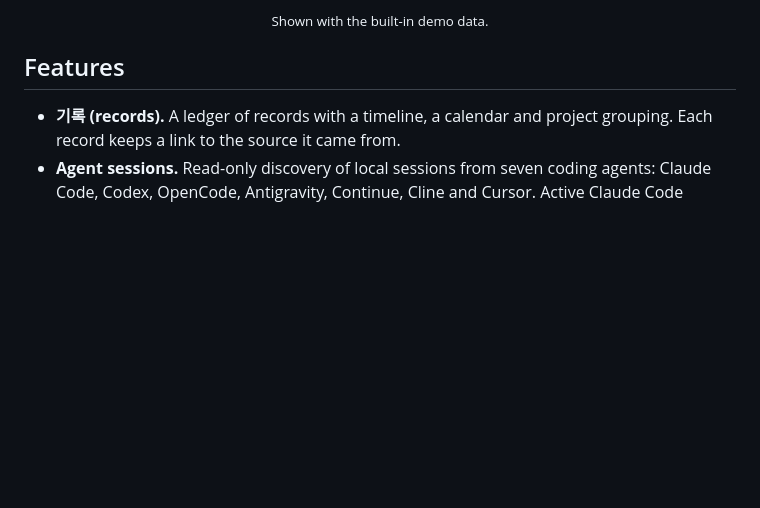
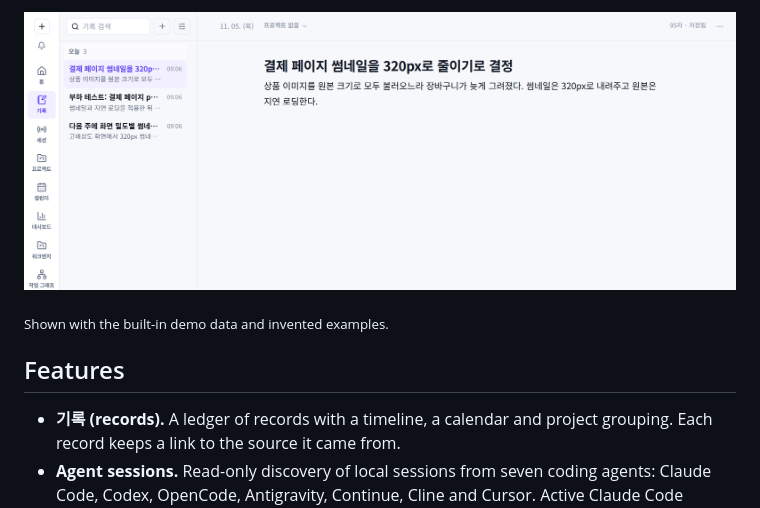
Before and after one commit to hey-mori/mori, a Markdown page: README.md, the part around one of its changes. Rendered like a GitHub page; pictures changed too: docs/assets/screenshots/mori-records.png; blank space fills up the shorter version.

```diff
--- a/README.md
+++ b/README.md
@@ -43,5 +37,7 @@ provider yourself.
 
-<p align="center"><sub>Shown with the built-in demo data.</sub></p>
+![The record ledger, with notes written in the record composer](docs/assets/screenshots/mori-records.png)
+
+<sub>Shown with the built-in demo data and invented examples.</sub>
 
 ## Features
 
```
Also changed, not shown: other parts of README.md (+2 -8 lines), docs/assets/screenshots/mori-home.png, docs/assets/screenshots/mori-session-review.png, 1 other file.
